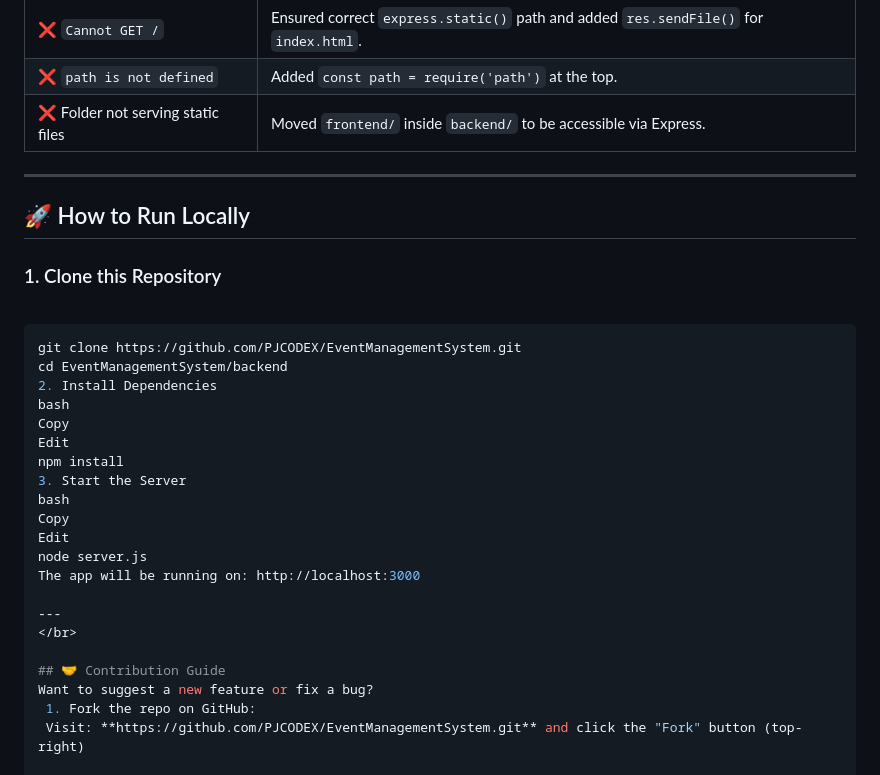
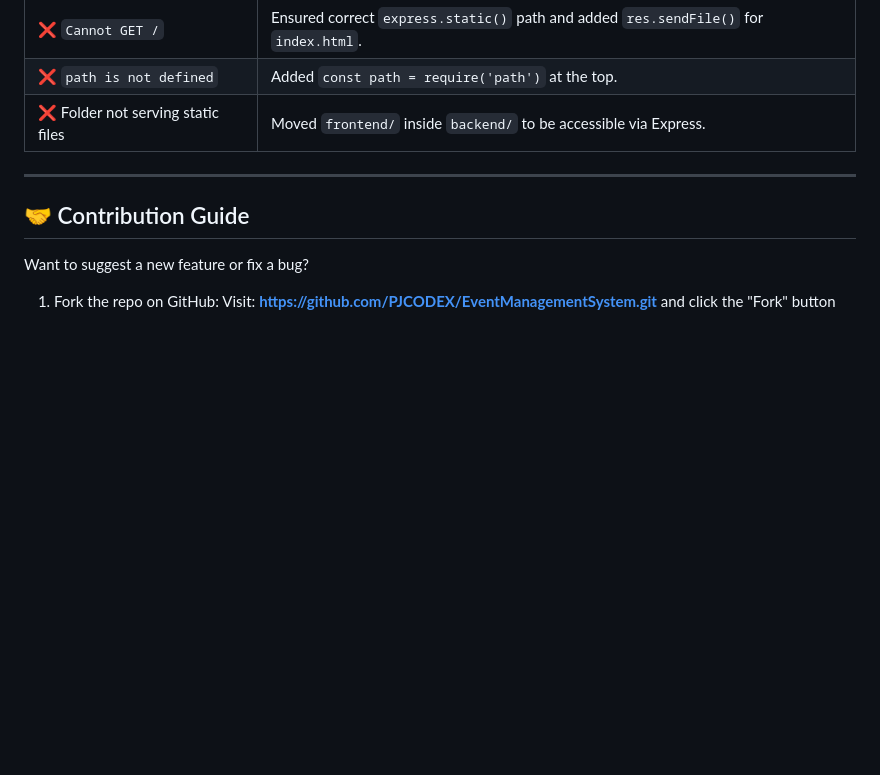
Before and after one commit to PJCODEX/EventManagementSystem, a Markdown page: README.md, the part around the change. Drawn GitHub-style; blank space fills up the shorter version.

````diff
--- a/README.md
+++ b/README.md
@@ -70,29 +70,6 @@ Edit
 
 ---
 
-## 🚀 How to Run Locally
-
-### 1. Clone this Repository
-<br>
-
-```bash
-git clone https://github.com/PJCODEX/EventManagementSystem.git
-cd EventManagementSystem/backend
-2. Install Dependencies
-bash
-Copy
-Edit
-npm install
-3. Start the Server
-bash
-Copy
-Edit
-node server.js
-The app will be running on: http://localhost:3000
-
----
-</br>
-
 ## 🤝 Contribution Guide
 Want to suggest a new feature or fix a bug?
  1. Fork the repo on GitHub:
````
